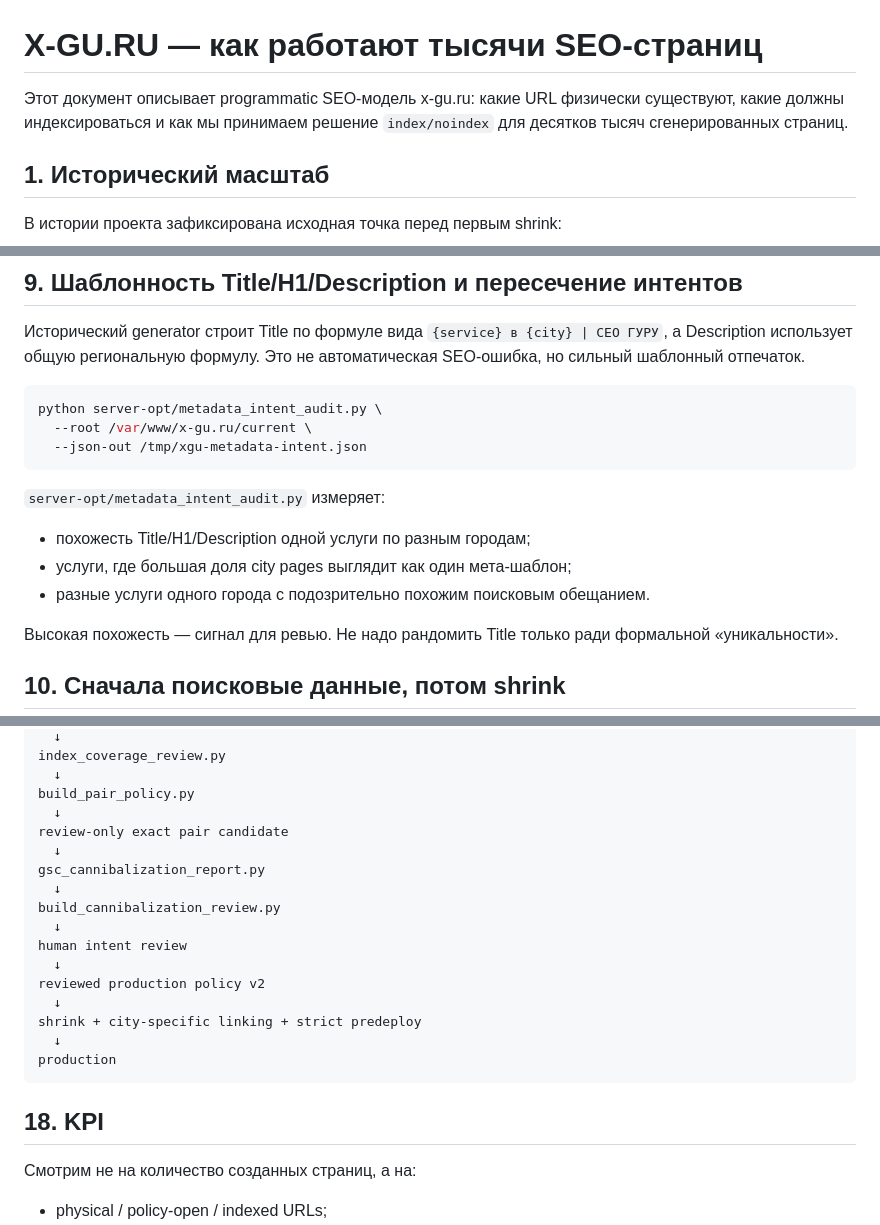
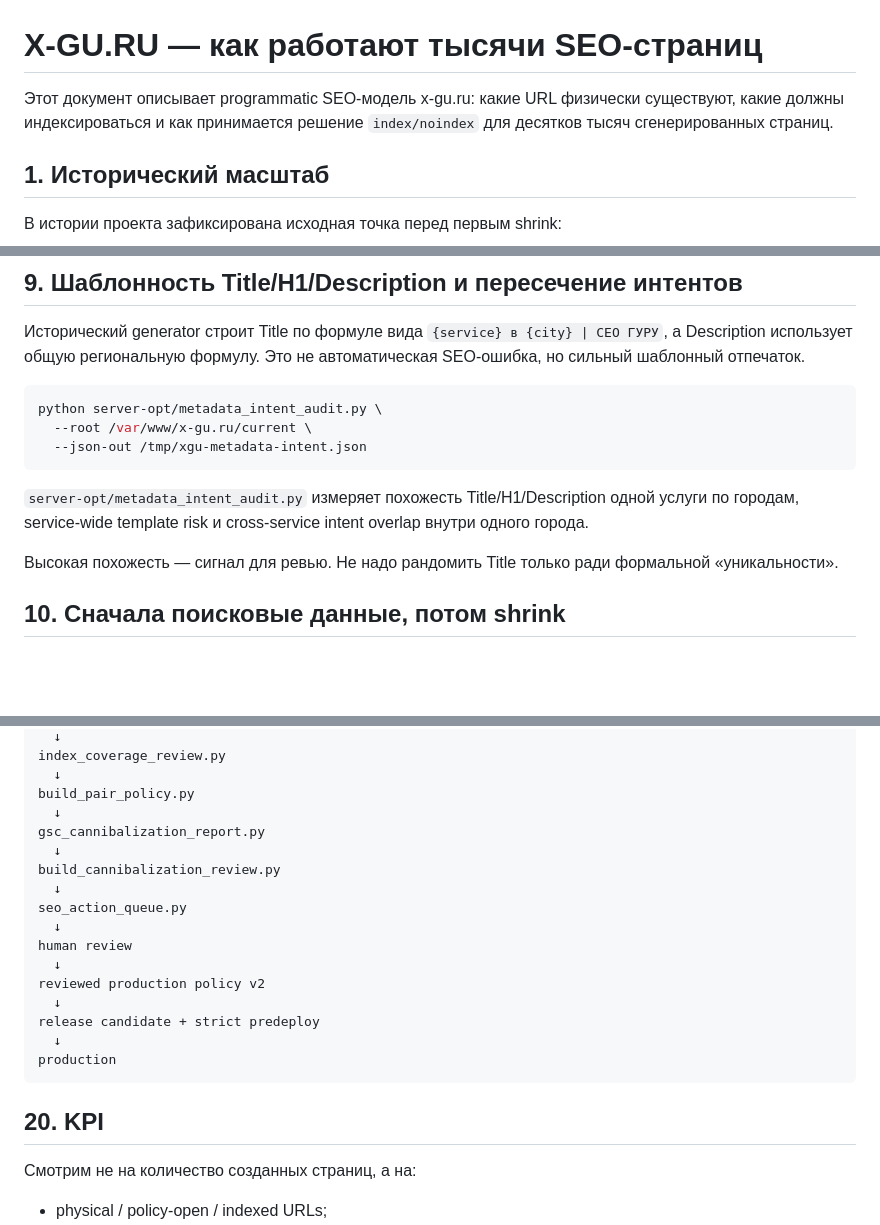
Before and after one commit to tashev11/x-gu-ru, a Markdown page: SEO_ARCHITECTURE.md, 3 parts joined by grey strips. GitHub-like rendering; blank space fills up the shorter version.

````diff
--- a/SEO_ARCHITECTURE.md
+++ b/SEO_ARCHITECTURE.md
@@ -1,6 +1,6 @@
 # X-GU.RU — как работают тысячи SEO-страниц
 
-Этот документ описывает programmatic SEO-модель x-gu.ru: какие URL физически существуют, какие должны индексироваться и как мы принимаем решение `index/noindex` для десятков тысяч сгенерированных страниц.
+Этот документ описывает programmatic SEO-модель x-gu.ru: какие URL физически существуют, какие должны индексироваться и как принимается решение `index/noindex` для десятков тысяч сгенерированных страниц.
 
 ## 1. Исторический масштаб
 
@@ -88,11 +88,7 @@ python server-opt/metadata_intent_audit.py \
   --json-out /tmp/xgu-metadata-intent.json
 ```
 
-`server-opt/metadata_intent_audit.py` измеряет:
-
-- похожесть Title/H1/Description одной услуги по разным городам;
-- услуги, где большая доля city pages выглядит как один мета-шаблон;
-- разные услуги одного города с подозрительно похожим поисковым обещанием.
+`server-opt/metadata_intent_audit.py` измеряет похожесть Title/H1/Description одной услуги по городам, service-wide template risk и cross-service intent overlap внутри одного города.
 
 Высокая похожесть — сигнал для ревью. Не надо рандомить Title только ради формальной «уникальности».
 
@@ -208,22 +232,22 @@ index_coverage_review.py
   ↓
 build_pair_policy.py
   ↓
-review-only exact pair candidate
-  ↓
 gsc_cannibalization_report.py
   ↓
 build_cannibalization_review.py
   ↓
-human intent review
+seo_action_queue.py
+  ↓
+human review
   ↓
 reviewed production policy v2
   ↓
-shrink + city-specific linking + strict predeploy
+release candidate + strict predeploy
   ↓
 production
 ```
 
-## 18. KPI
+## 20. KPI
 
 Смотрим не на количество созданных страниц, а на:
 
````
Also changed, not shown: other parts of SEO_ARCHITECTURE.md (+45 -17 lines).
